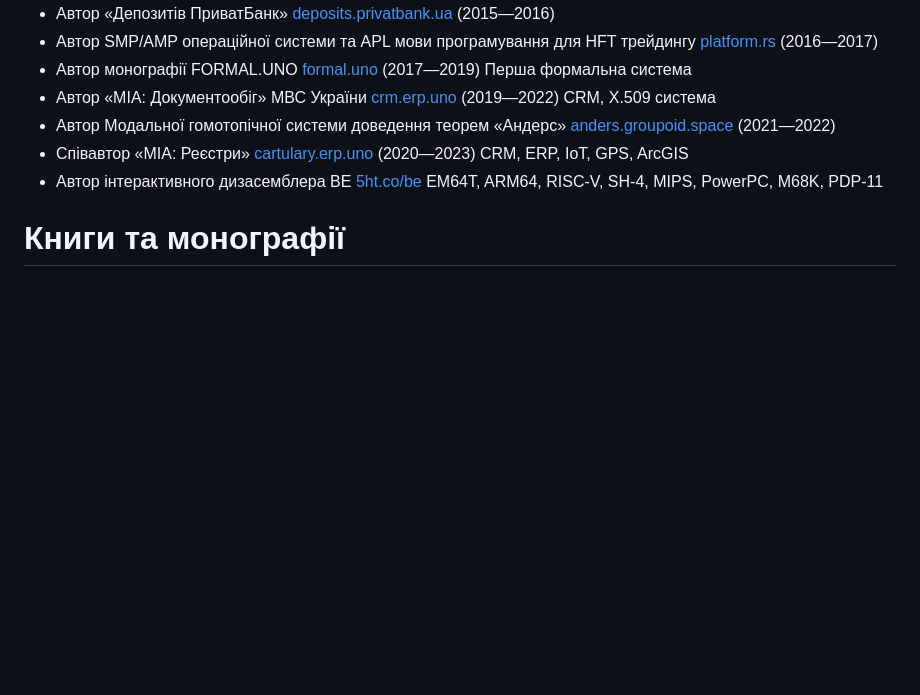
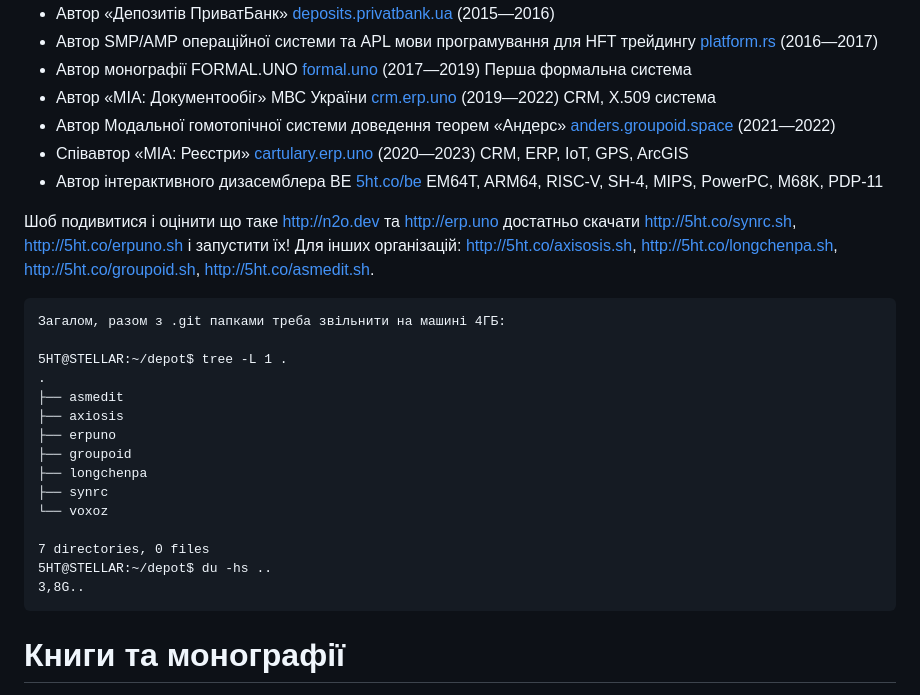
Before and after one commit to 5HT/5HT, a Markdown page: README.md, the part around the change. GitHub-like rendering; blank space fills up the shorter version.

````diff
--- a/README.md
+++ b/README.md
@@ -20,6 +20,28 @@
 * Співавтор «МІА: Реєстри» <a href="https://cartulary.erp.uno">cartulary.erp.uno</a> (2020—2023) CRM, ERP, IoT, GPS, ArcGIS
 * Автор інтерактивного дизасемблера BE <a href="https://5ht.co/be">5ht.co/be</a> EM64T, ARM64, RISC-V, SH-4, MIPS, PowerPC, M68K, PDP-11
 
+Шоб подивитися і оцінити що таке http://n2o.dev та http://erp.uno достатньо скачати http://5ht.co/synrc.sh,
+http://5ht.co/erpuno.sh і запустити їх! Для інших організацій: http://5ht.co/axisosis.sh, http://5ht.co/longchenpa.sh,
+http://5ht.co/groupoid.sh, http://5ht.co/asmedit.sh.
+
+```
+Загалом, разом з .git папками треба звільнити на машині 4ГБ:
+
+5HT@STELLAR:~/depot$ tree -L 1 .
+.
+├── asmedit
+├── axiosis
+├── erpuno
+├── groupoid
+├── longchenpa
+├── synrc
+└── voxoz
+
+7 directories, 0 files
+5HT@STELLAR:~/depot$ du -hs ..
+3,8G..
+```
+
 # Книги та монографії
 
 1. ISBN 978-617-8027-10-0 <a href="https://axiosis.github.io/books/uno/monography.pdf">Перша формальна система</a>. 2021
````
